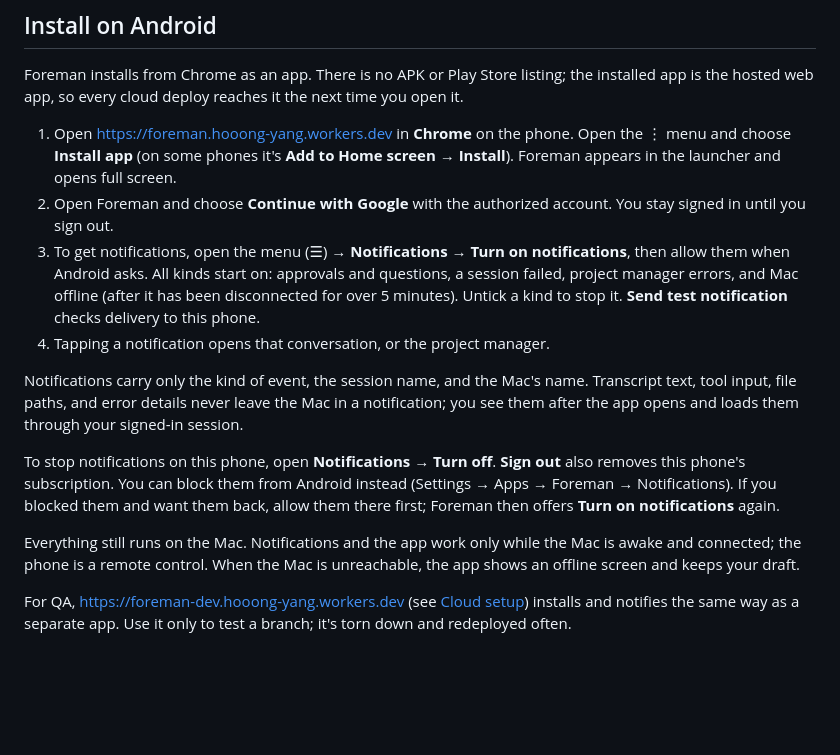
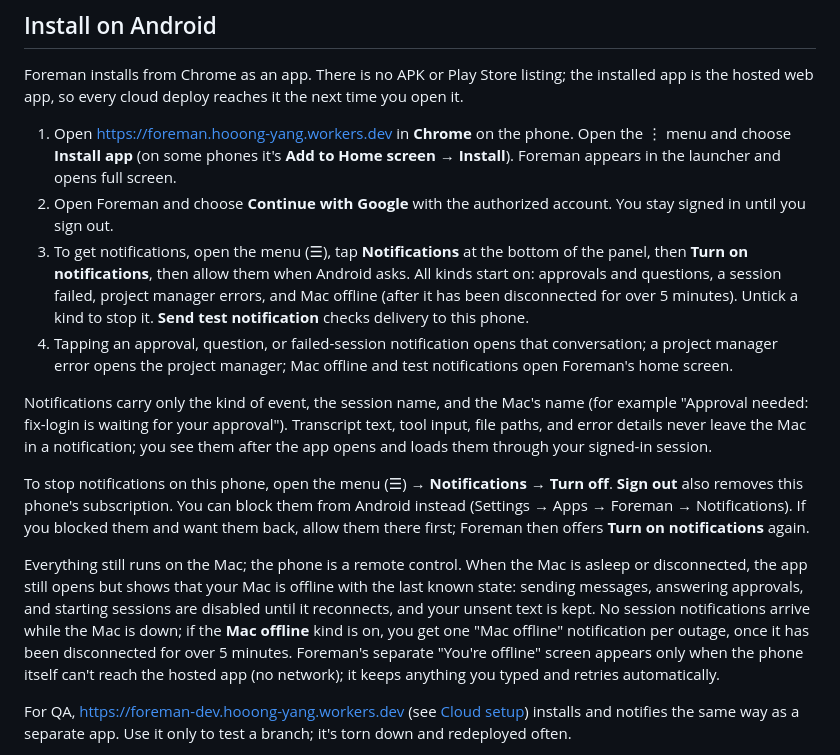
Before and after one commit to hyang0129/foreman, a Markdown page: README.md, the part around the change. Rendered like a GitHub page; blank space fills up the shorter version.

Commit message:
AND-05: correct Android README offline and notification wording
The Mac being unreachable does not show the offline screen: the app loads,
marks the Mac offline and disables sends; the offline screen is only for
when the phone cannot reach the hosted app. Also clarify where the
Notifications control lives, what tapping each kind opens, and that the
Mac offline notification is sent once per outage by the relay.

Co-Authored-By: Claude Opus 5.5 (1M context) <noreply@anthropic.com>

```diff
--- a/README.md
+++ b/README.md
@@ -36,14 +36,14 @@ Foreman installs from Chrome as an app. There is no APK or Play Store listing; t
 
 1. Open https://foreman.hooong-yang.workers.dev in **Chrome** on the phone. Open the ⋮ menu and choose **Install app** (on some phones it's **Add to Home screen** → **Install**). Foreman appears in the launcher and opens full screen.
 2. Open Foreman and choose **Continue with Google** with the authorized account. You stay signed in until you sign out.
-3. To get notifications, open the menu (☰) → **Notifications** → **Turn on notifications**, then allow them when Android asks. All kinds start on: approvals and questions, a session failed, project manager errors, and Mac offline (after it has been disconnected for over 5 minutes). Untick a kind to stop it. **Send test notification** checks delivery to this phone.
-4. Tapping a notification opens that conversation, or the project manager.
+3. To get notifications, open the menu (☰), tap **Notifications** at the bottom of the panel, then **Turn on notifications**, then allow them when Android asks. All kinds start on: approvals and questions, a session failed, project manager errors, and Mac offline (after it has been disconnected for over 5 minutes). Untick a kind to stop it. **Send test notification** checks delivery to this phone.
+4. Tapping an approval, question, or failed-session notification opens that conversation; a project manager error opens the project manager; Mac offline and test notifications open Foreman's home screen.
 
-Notifications carry only the kind of event, the session name, and the Mac's name. Transcript text, tool input, file paths, and error details never leave the Mac in a notification; you see them after the app opens and loads them through your signed-in session.
+Notifications carry only the kind of event, the session name, and the Mac's name (for example "Approval needed: fix-login is waiting for your approval"). Transcript text, tool input, file paths, and error details never leave the Mac in a notification; you see them after the app opens and loads them through your signed-in session.
 
-To stop notifications on this phone, open **Notifications** → **Turn off**. **Sign out** also removes this phone's subscription. You can block them from Android instead (Settings → Apps → Foreman → Notifications). If you blocked them and want them back, allow them there first; Foreman then offers **Turn on notifications** again.
+To stop notifications on this phone, open the menu (☰) → **Notifications** → **Turn off**. **Sign out** also removes this phone's subscription. You can block them from Android instead (Settings → Apps → Foreman → Notifications). If you blocked them and want them back, allow them there first; Foreman then offers **Turn on notifications** again.
 
-Everything still runs on the Mac. Notifications and the app work only while the Mac is awake and connected; the phone is a remote control. When the Mac is unreachable, the app shows an offline screen and keeps your draft.
+Everything still runs on the Mac; the phone is a remote control. When the Mac is asleep or disconnected, the app still opens but shows that your Mac is offline with the last known state: sending messages, answering approvals, and starting sessions are disabled until it reconnects, and your unsent text is kept. No session notifications arrive while the Mac is down; if the **Mac offline** kind is on, you get one "Mac offline" notification per outage, once it has been disconnected for over 5 minutes. Foreman's separate "You're offline" screen appears only when the phone itself can't reach the hosted app (no network); it keeps anything you typed and retries automatically.
 
 For QA, https://foreman-dev.hooong-yang.workers.dev (see [Cloud setup](docs/CLOUD_SETUP.md)) installs and notifies the same way as a separate app. Use it only to test a branch; it's torn down and redeployed often.
 
```
